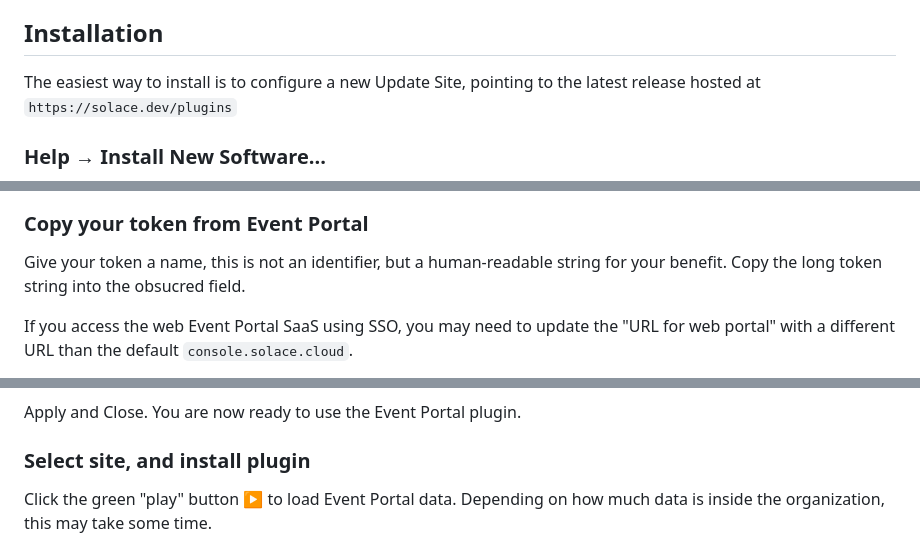
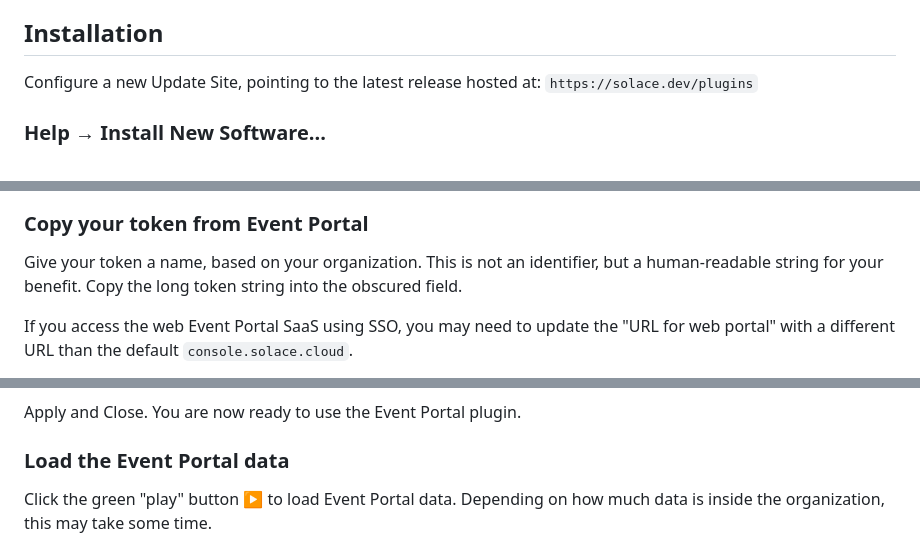
Before and after one commit to SolaceLabs/solace-ep-eclipse-plugin, a Markdown page: README.md, 3 parts joined by grey strips. Rendered like a GitHub page.

```diff
--- a/README.md
+++ b/README.md
@@ -16,7 +16,7 @@ With the plugin installed, you can browse the data inside your PubSub+ Event Por
 
 ## Installation
 
-The easiest way to install is to configure a new Update Site, pointing to the latest release hosted at `https://solace.dev/plugins`
+Configure a new Update Site, pointing to the latest release hosted at: `https://solace.dev/plugins`
 
 ### Help → Install New Software...
 ![Click on "Install New Software"](readme-assets/install-new-software.png)
@@ -69,8 +69,8 @@ We are now ready to configure the plugin.
 
 ### Copy your token from Event Portal
 
-Give your token a name, this is not an identifier, but a human-readable string for your benefit.
-Copy the long token string into the obsucred field.
+Give your token a name, based on your organization.  This is not an identifier, but a human-readable string for your benefit.
+Copy the long token string into the obscured field.
 
 If you access the web Event Portal SaaS using SSO, you may need to update the "URL for web portal"
 with a different URL than the default `console.solace.cloud`.
@@ -81,7 +81,7 @@ Apply and Close.  You are now ready to use the Event Portal plugin.
 
 
 
-### Select site, and install plugin
+### Load the Event Portal data
 
 Click the green "play" button ▶ to load Event Portal data.  Depending on how much data is inside the
 organization, this may take some time.
```
Also changed, not shown: other parts of README.md (+1 -1 lines).
